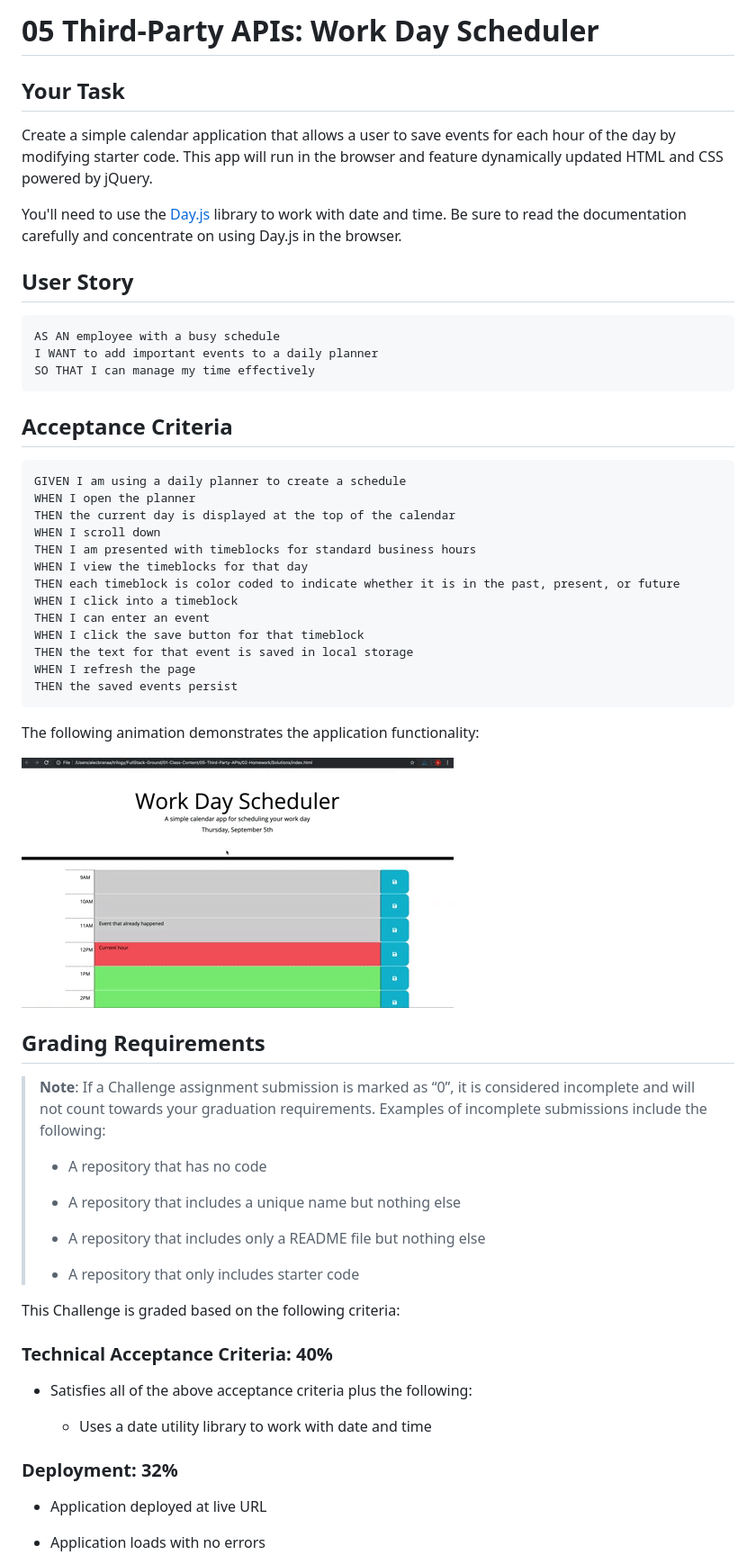
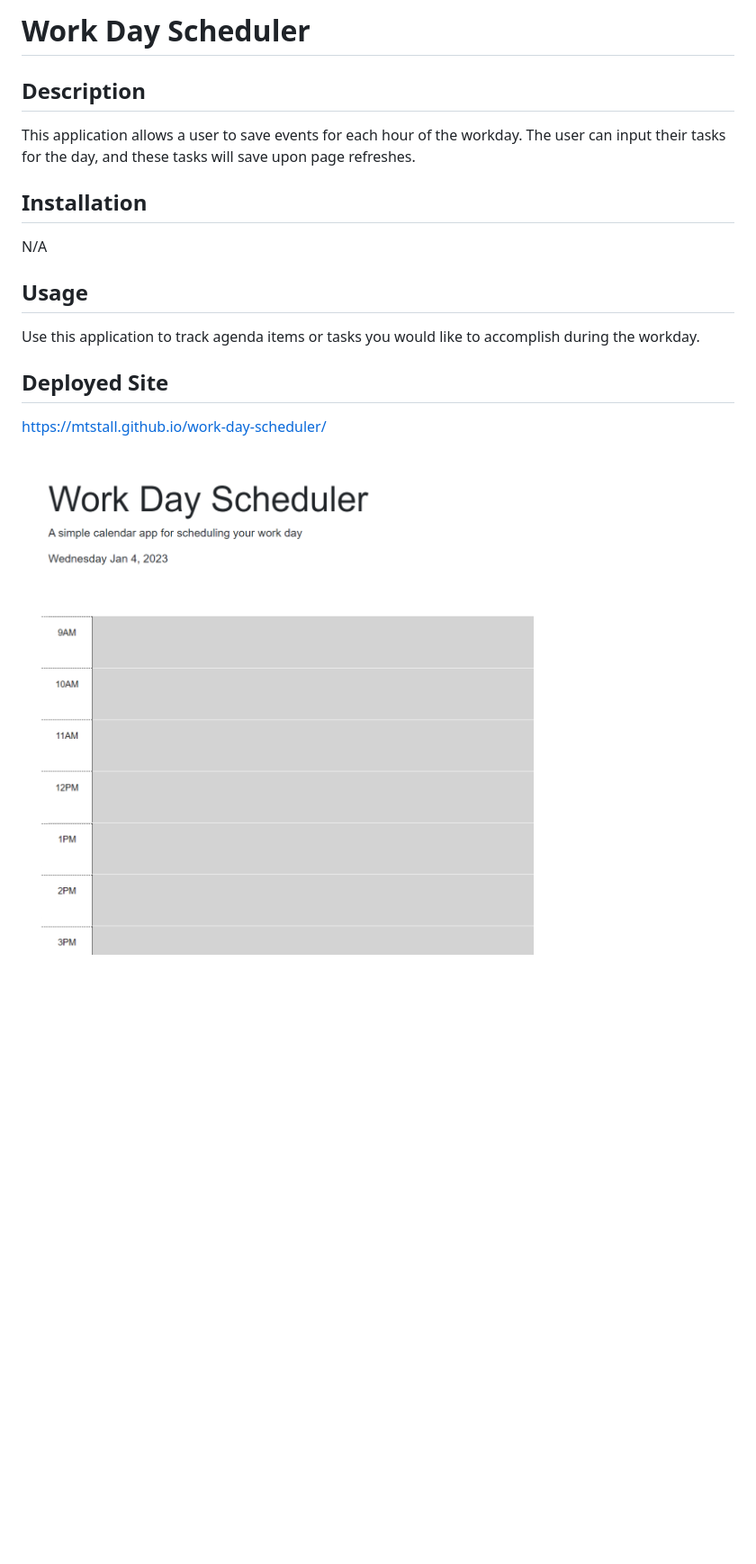
Before and after one commit to mtstall/work-day-scheduler, a Markdown page: README.md, the part around the change printed below. Shown: that part at 90% size. Rendered like a GitHub page; pictures changed too: Assets/workday-scheduler-screenshot.png (added); blank space fills up the shorter version.

````diff
--- a/README.md
+++ b/README.md
@@ -1,65 +1,16 @@
-# 05 Third-Party APIs: Work Day Scheduler
+# Work Day Scheduler
 
-## Your Task
+## Description
+This application allows a user to save events for each hour of the workday. The user can input their tasks for the day, and these tasks will save upon page refreshes.
 
-Create a simple calendar application that allows a user to save events for each hour of the day by modifying starter code. This app will run in the browser and feature dynamically updated HTML and CSS powered by jQuery.
+## Installation
+N/A
 
-You'll need to use the [Day.js](https://day.js.org/en/) library to work with date and time. Be sure to read the documentation carefully and concentrate on using Day.js in the browser.
+## Usage
+Use this application to track agenda items or tasks you would like to accomplish during the workday.
 
-## User Story
+## Deployed Site
+https://mtstall.github.io/work-day-scheduler/
 
-```md
-AS AN employee with a busy schedule
-I WANT to add important events to a daily planner
-SO THAT I can manage my time effectively
-```
+<img src="./Assets/workday-scheduler-screenshot.png" alt = "screenshot of deployed workday scheduler site"/>
 
-## Acceptance Criteria
-
-```md
-GIVEN I am using a daily planner to create a schedule
-WHEN I open the planner
-THEN the current day is displayed at the top of the calendar
-WHEN I scroll down
-THEN I am presented with timeblocks for standard business hours
-WHEN I view the timeblocks for that day
-THEN each timeblock is color coded to indicate whether it is in the past, present, or future
-WHEN I click into a timeblock
-THEN I can enter an event
-WHEN I click the save button for that timeblock
-THEN the text for that event is saved in local storage
-WHEN I refresh the page
-THEN the saved events persist
-```
-
-The following animation demonstrates the application functionality:
-
-<!-- @TODO: create ticket to review/update image) -->
-![A user clicks on slots on the color-coded calendar and edits the events.](./Assets/05-third-party-apis-homework-demo.gif)
-
-## Grading Requirements
-
-> **Note**: If a Challenge assignment submission is marked as “0”, it is considered incomplete and will not count towards your graduation requirements. Examples of incomplete submissions include the following:
->
-> * A repository that has no code
->
-> * A repository that includes a unique name but nothing else
->
-> * A repository that includes only a README file but nothing else
->
-> * A repository that only includes starter code
-
-This Challenge is graded based on the following criteria:
-
-### Technical Acceptance Criteria: 40%
-
-* Satisfies all of the above acceptance criteria plus the following:
-
-  * Uses a date utility library to work with date and time
-
-### Deployment: 32%
-
-* Application deployed at live URL
-
-* Application loads with no errors
-
````
Also changed, not shown: other parts of README.md (+2 -34 lines).
